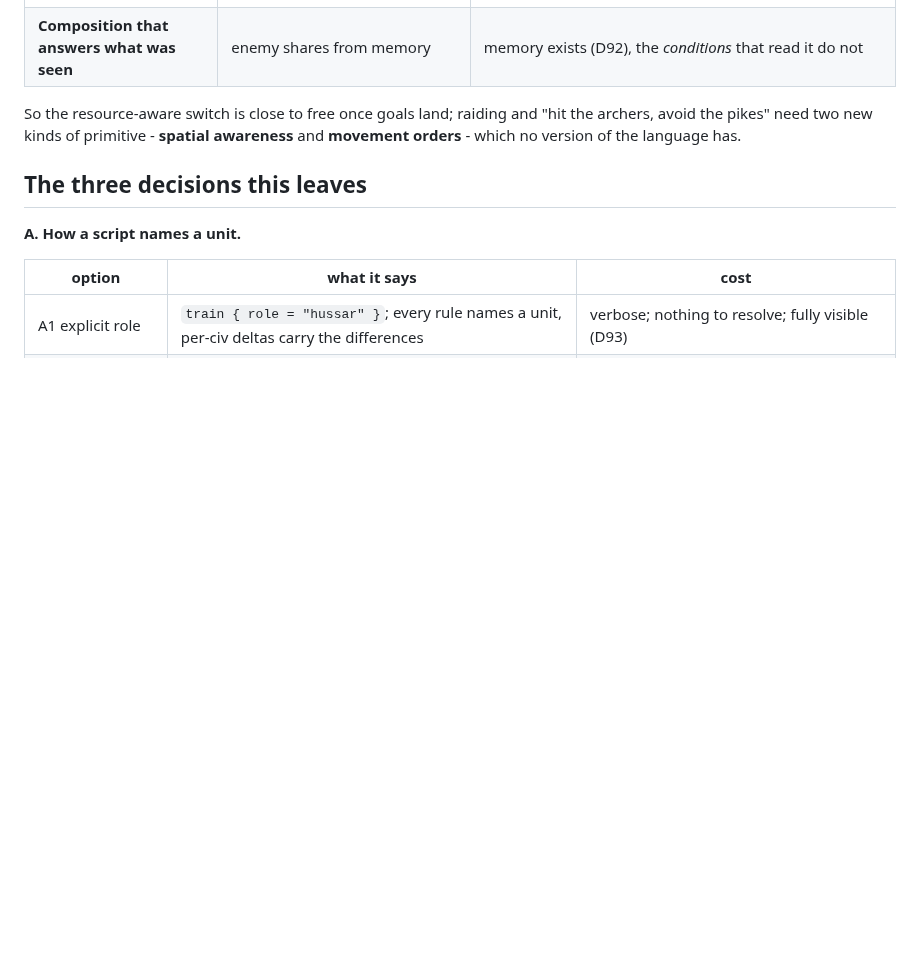
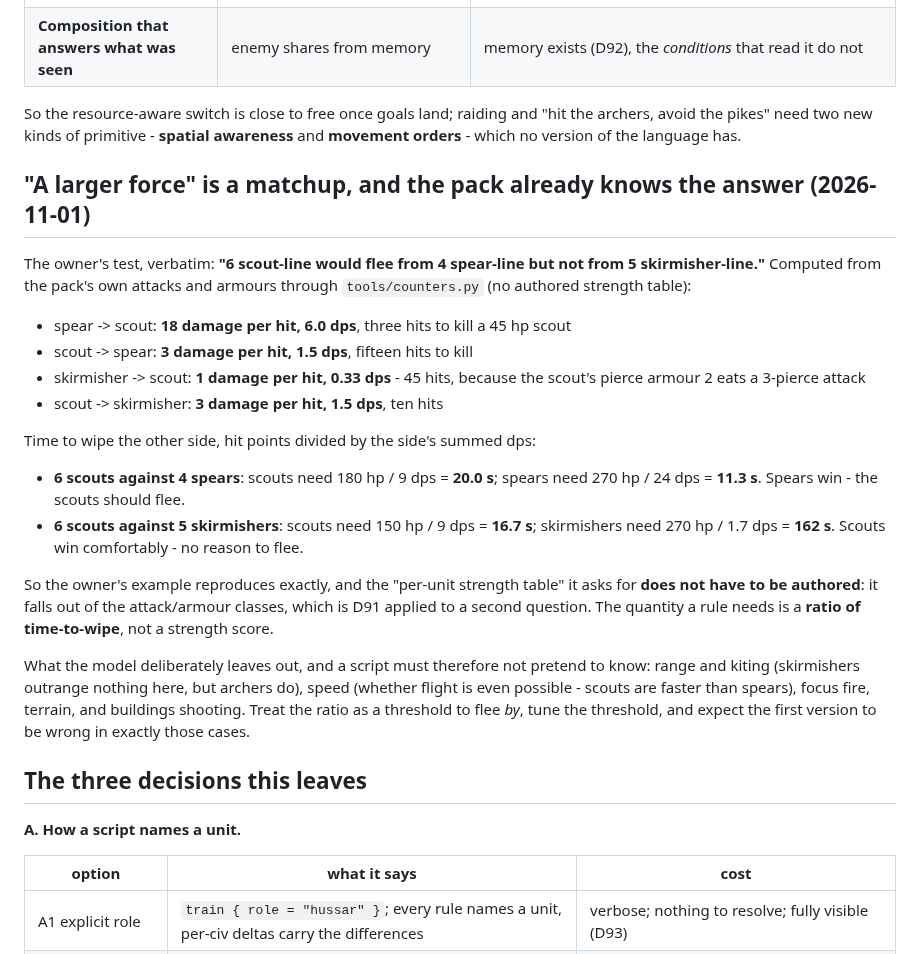
Before and after one commit to Rodelero1/ruage, a Markdown page: docs/ai-scripts.md, the part around the change. Rendered like a GitHub page; blank space fills up the shorter version.

Commit message:
docs: 'a larger force' is a matchup, and the pack already answers it
Owner's test: 6 scouts flee from 4 spears but not from 5 skirmishers. Computed from the pack through
tools/counters.py rather than authored:

  spear -> scout   18 dmg, 6.0 dps, 3 hits to kill
  scout -> spear    3 dmg, 1.5 dps, 15 hits
  skirm -> scout    1 dmg, 0.33 dps, 45 hits (scout pierce armour 2 eats a 3-pierce attack)
  scout -> skirm    3 dmg, 1.5 dps, 10 hits

Time to wipe: 6v4 spears 20.0 s vs 11.3 s (flee); 6v5 skirmishers 16.7 s vs 162 s (fight).

So a strength table does not need authoring - it falls out of the attack/armour classes, D91 applied to
a second question - and the quantity a rule needs is a ratio of time-to-wipe, not a score. What the
model ignores (range, speed, focus fire, buildings) is named so a script does not pretend to know it.

```diff
--- a/docs/ai-scripts.md
+++ b/docs/ai-scripts.md
@@ -136,6 +136,33 @@ thing":
 So the resource-aware switch is close to free once goals land; raiding and "hit the archers, avoid the pikes" need two
 new kinds of primitive - **spatial awareness** and **movement orders** - which no version of the language has.
 
+## "A larger force" is a matchup, and the pack already knows the answer (2026-11-01)
+
+The owner's test, verbatim: **"6 scout-line would flee from 4 spear-line but not from 5 skirmisher-line."** Computed
+from the pack's own attacks and armours through `tools/counters.py` (no authored strength table):
+
+- spear -> scout: **18 damage per hit, 6.0 dps**, three hits to kill a 45 hp scout
+- scout -> spear: **3 damage per hit, 1.5 dps**, fifteen hits to kill
+- skirmisher -> scout: **1 damage per hit, 0.33 dps** - 45 hits, because the scout's pierce armour 2 eats a 3-pierce
+  attack
+- scout -> skirmisher: **3 damage per hit, 1.5 dps**, ten hits
+
+Time to wipe the other side, hit points divided by the side's summed dps:
+
+- **6 scouts against 4 spears**: scouts need 180 hp / 9 dps = **20.0 s**; spears need 270 hp / 24 dps = **11.3 s**. Spears
+  win - the scouts should flee.
+- **6 scouts against 5 skirmishers**: scouts need 150 hp / 9 dps = **16.7 s**; skirmishers need 270 hp / 1.7 dps =
+  **162 s**. Scouts win comfortably - no reason to flee.
+
+So the owner's example reproduces exactly, and the "per-unit strength table" it asks for **does not have to be authored**:
+it falls out of the attack/armour classes, which is D91 applied to a second question. The quantity a rule needs is a
+**ratio of time-to-wipe**, not a strength score.
+
+What the model deliberately leaves out, and a script must therefore not pretend to know: range and kiting (skirmishers
+outrange nothing here, but archers do), speed (whether flight is even possible - scouts are faster than spears),
+focus fire, terrain, and buildings shooting. Treat the ratio as a threshold to flee *by*, tune the threshold, and expect
+the first version to be wrong in exactly those cases.
+
 ## The three decisions this leaves
 
 **A. How a script names a unit.**
```
